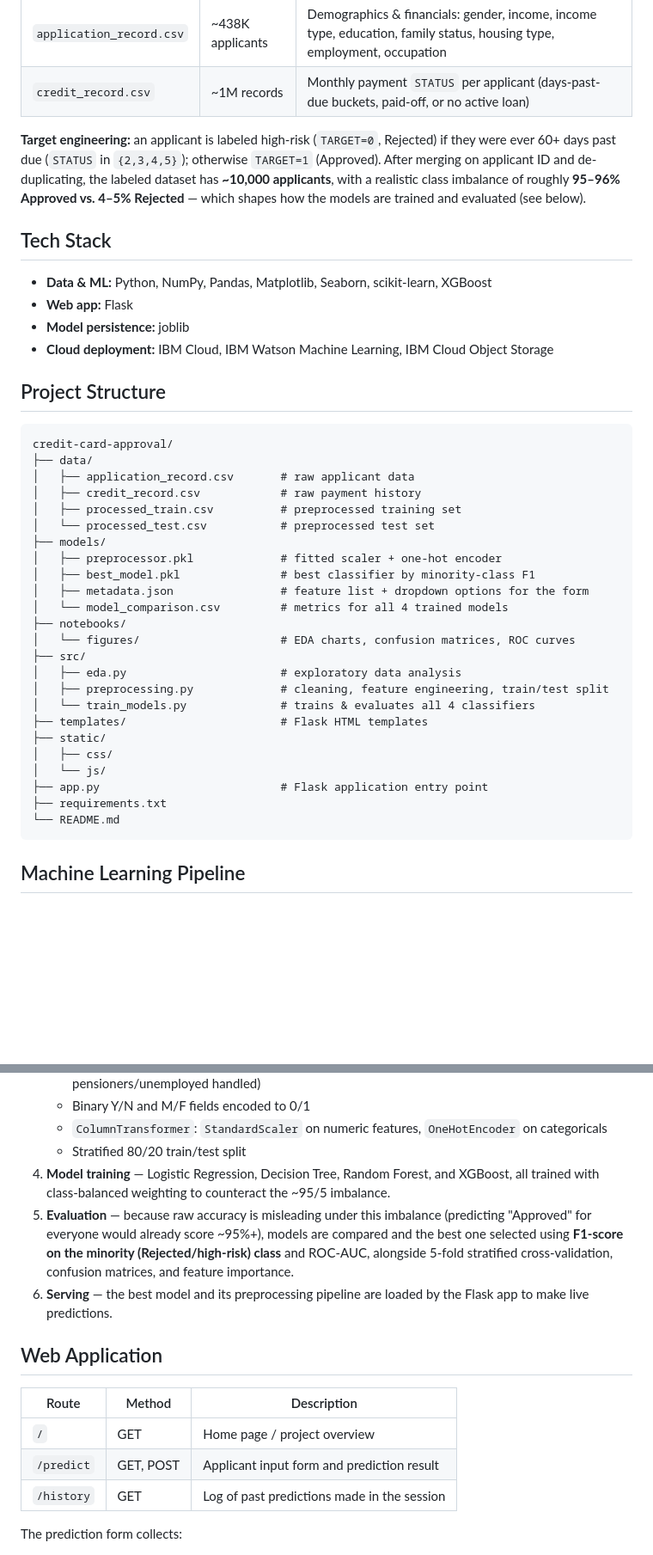
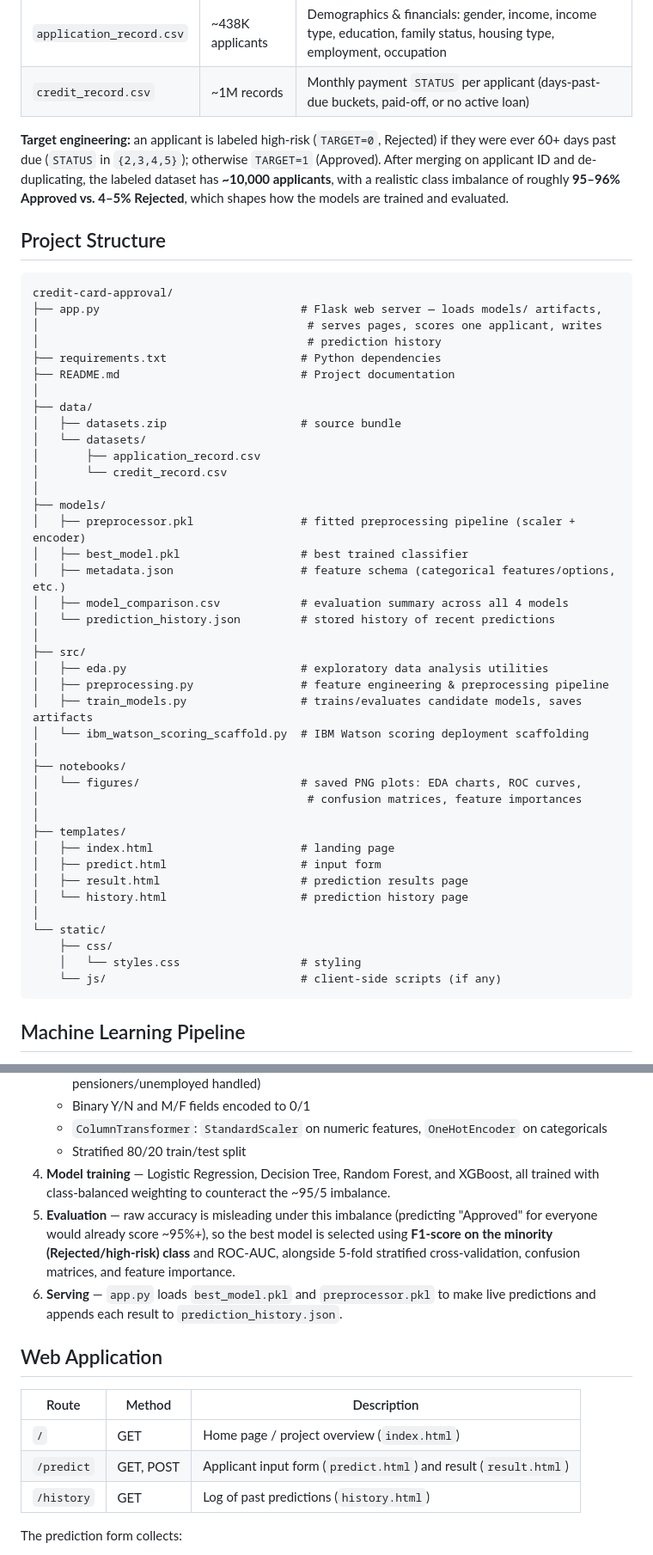
Before and after one commit to charan-kotaru8/credit-card-approval-predictor, a Markdown page: README.md, 2 parts joined by grey strips. Shown at 86% size. Rendered like a GitHub page; blank space fills up the shorter version.

Commit message:
Refactor README for improved clarity and structure
Updated README.md for clarity and conciseness, removing redundant sentences and improving structure.

````diff
--- a/README.md
+++ b/README.md
@@ -24,42 +20,51 @@ Real-world "Credit Card Approval Prediction" dataset, two source files:
 | `application_record.csv` | ~438K applicants | Demographics & financials: gender, income, income type, education, family status, housing type, employment, occupation |
 | `credit_record.csv` | ~1M records | Monthly payment `STATUS` per applicant (days-past-due buckets, paid-off, or no active loan) |
 
-**Target engineering:** an applicant is labeled high-risk (`TARGET=0`, Rejected) if they were ever 60+ days past due (`STATUS` in `{2,3,4,5}`); otherwise `TARGET=1` (Approved). After merging on applicant ID and de-duplicating, the labeled dataset has **~10,000 applicants**, with a realistic class imbalance of roughly **95–96% Approved vs. 4–5% Rejected** — which shapes how the models are trained and evaluated (see below).
-
-## Tech Stack
-
-- **Data & ML:** Python, NumPy, Pandas, Matplotlib, Seaborn, scikit-learn, XGBoost
-- **Web app:** Flask
-- **Model persistence:** joblib
-- **Cloud deployment:** IBM Cloud, IBM Watson Machine Learning, IBM Cloud Object Storage
+**Target engineering:** an applicant is labeled high-risk (`TARGET=0`, Rejected) if they were ever 60+ days past due (`STATUS` in `{2,3,4,5}`); otherwise `TARGET=1` (Approved). After merging on applicant ID and de-duplicating, the labeled dataset has **~10,000 applicants**, with a realistic class imbalance of roughly **95–96% Approved vs. 4–5% Rejected**, which shapes how the models are trained and evaluated.
 
 ## Project Structure
 
 ```
 credit-card-approval/
+├── app.py                              # Flask web server — loads models/ artifacts,
+│                                        # serves pages, scores one applicant, writes
+│                                        # prediction history
+├── requirements.txt                    # Python dependencies
+├── README.md                           # Project documentation
+│
 ├── data/
-│   ├── application_record.csv       # raw applicant data
-│   ├── credit_record.csv            # raw payment history
-│   ├── processed_train.csv          # preprocessed training set
-│   └── processed_test.csv           # preprocessed test set
+│   ├── datasets.zip                    # source bundle
+│   └── datasets/
+│       ├── application_record.csv
+│       └── credit_record.csv
+│
 ├── models/
-│   ├── preprocessor.pkl             # fitted scaler + one-hot encoder
-│   ├── best_model.pkl               # best classifier by minority-class F1
-│   ├── metadata.json                # feature list + dropdown options for the form
-│   └── model_comparison.csv         # metrics for all 4 trained models
+│   ├── preprocessor.pkl                # fitted preprocessing pipeline (scaler + encoder)
+│   ├── best_model.pkl                  # best trained classifier
+│   ├── metadata.json                   # feature schema (categorical features/options, etc.)
+│   ├── model_comparison.csv            # evaluation summary across all 4 models
+│   └── prediction_history.json         # stored history of recent predictions
+│
+├── src/
+│   ├── eda.py                          # exploratory data analysis utilities
+│   ├── preprocessing.py                # feature engineering & preprocessing pipeline
+│   ├── train_models.py                 # trains/evaluates candidate models, saves artifacts
+│   └── ibm_watson_scoring_scaffold.py  # IBM Watson scoring deployment scaffolding
+│
 ├── notebooks/
-│   └── figures/                     # EDA charts, confusion matrices, ROC curves
-├── src/
-│   ├── eda.py                       # exploratory data analysis
-│   ├── preprocessing.py             # cleaning, feature engineering, train/test split
-│   └── train_models.py              # trains & evaluates all 4 classifiers
-├── templates/                       # Flask HTML templates
-├── static/
-│   ├── css/
-│   └── js/
-├── app.py                           # Flask application entry point
-├── requirements.txt
-└── README.md
+│   └── figures/                        # saved PNG plots: EDA charts, ROC curves,
+│                                        # confusion matrices, feature importances
+│
+├── templates/
+│   ├── index.html                      # landing page
+│   ├── predict.html                    # input form
+│   ├── result.html                     # prediction results page
+│   └── history.html                    # prediction history page
+│
+└── static/
+    ├── css/
+    │   └── styles.css                  # styling
+    └── js/                             # client-side scripts (if any)
 ```
 
 ## Machine Learning Pipeline
@@ -74,16 +79,16 @@ credit-card-approval/
    - `ColumnTransformer`: `StandardScaler` on numeric features, `OneHotEncoder` on categoricals
    - Stratified 80/20 train/test split
 4. **Model training** — Logistic Regression, Decision Tree, Random Forest, and XGBoost, all trained with class-balanced weighting to counteract the ~95/5 imbalance.
-5. **Evaluation** — because raw accuracy is misleading under this imbalance (predicting "Approved" for everyone would already score ~95%+), models are compared and the best one selected using **F1-score on the minority (Rejected/high-risk) class** and ROC-AUC, alongside 5-fold stratified cross-validation, confusion matrices, and feature importance.
-6. **Serving** — the best model and its preprocessing pipeline are loaded by the Flask app to make live predictions.
+5. **Evaluation** — raw accuracy is misleading under this imbalance (predicting "Approved" for everyone would already score ~95%+), so the best model is selected using **F1-score on the minority (Rejected/high-risk) class** and ROC-AUC, alongside 5-fold stratified cross-validation, confusion matrices, and feature importance.
+6. **Serving** — `app.py` loads `best_model.pkl` and `preprocessor.pkl` to make live predictions and appends each result to `prediction_history.json`.
 
 ## Web Application
 
 | Route | Method | Description |
 |---|---|---|
-| `/` | GET | Home page / project overview |
-| `/predict` | GET, POST | Applicant input form and prediction result |
-| `/history` | GET | Log of past predictions made in the session |
+| `/` | GET | Home page / project overview (`index.html`) |
+| `/predict` | GET, POST | Applicant input form (`predict.html`) and result (`result.html`) |
+| `/history` | GET | Log of past predictions (`history.html`) |
 
 The prediction form collects:
 - **Numeric:** number of children, annual income, age, years employed, family member count
````
Also changed, not shown: other parts of README.md (+4 -8 lines).
